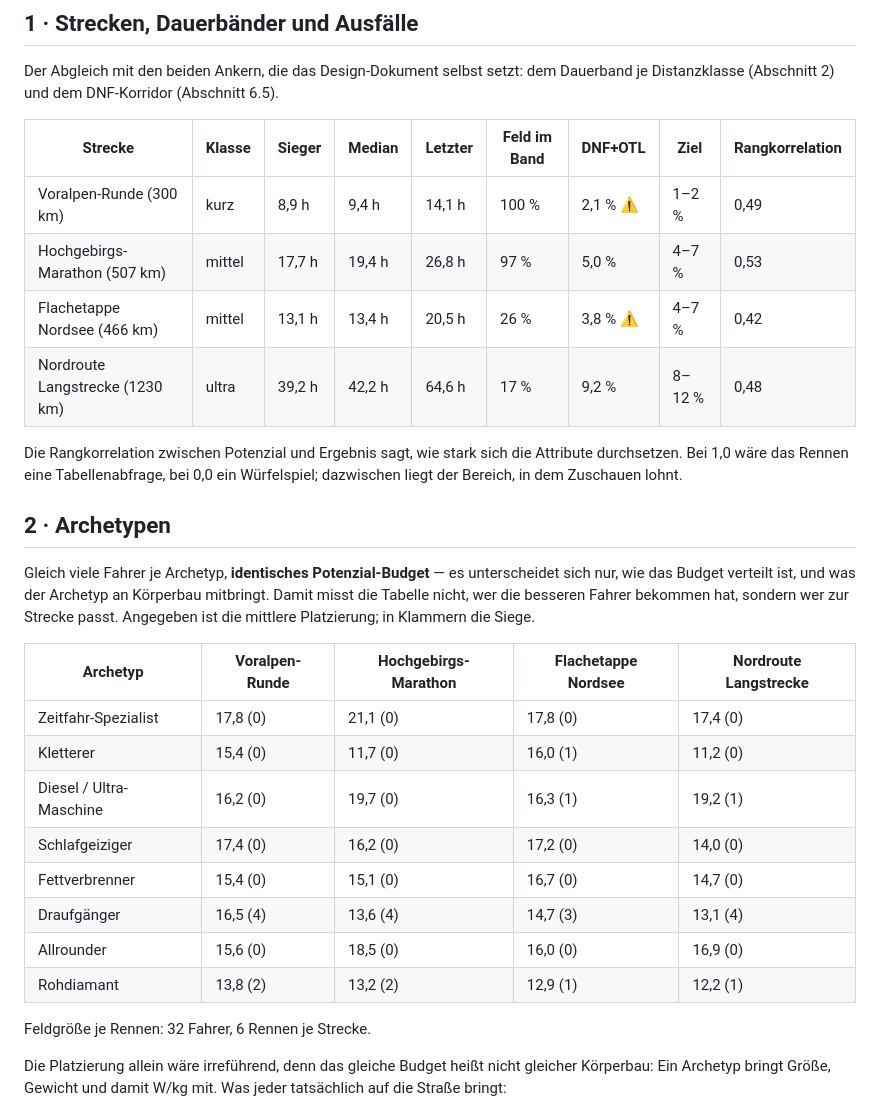
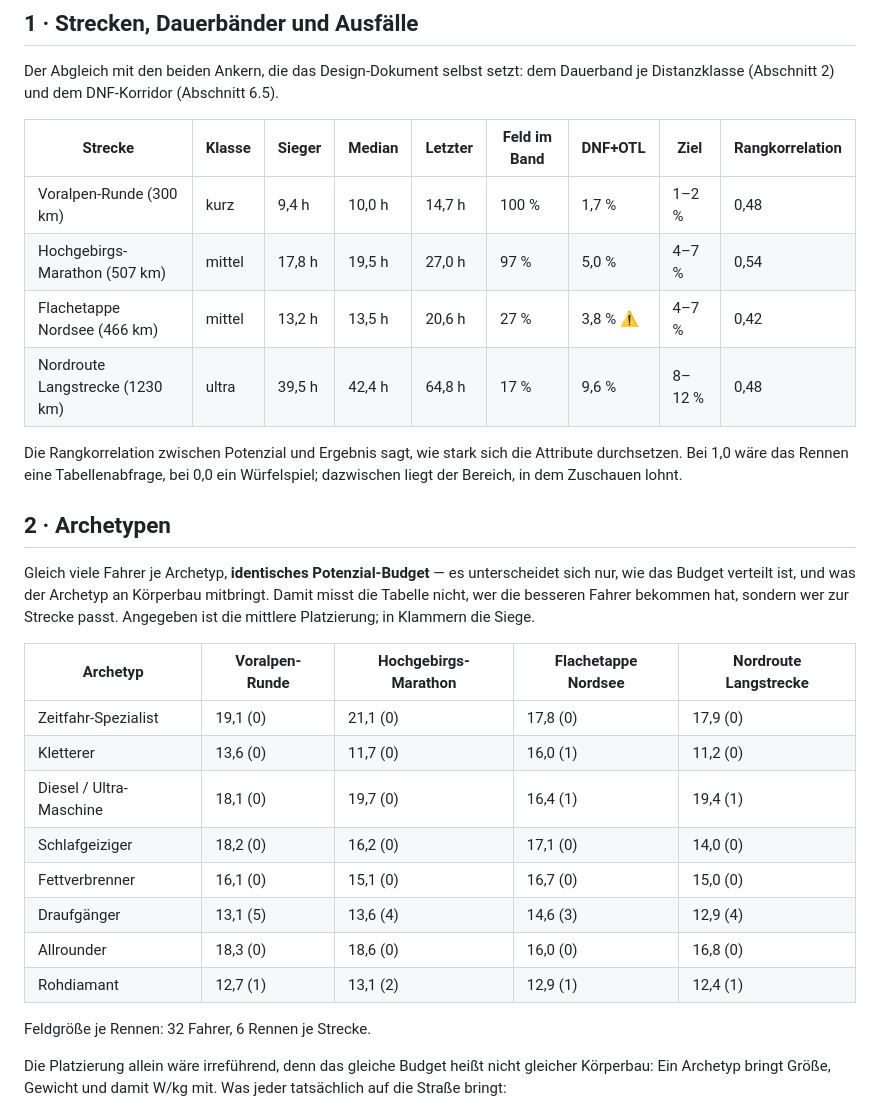
Before and after one commit to michaelkrinningersg-coder/Ultracycling-Simulator, a Markdown page: docs/KALIBRIERUNG.md, the part around one of its changes. GitHub-like rendering.

```diff
--- a/docs/KALIBRIERUNG.md
+++ b/docs/KALIBRIERUNG.md
@@ -14,10 +14,10 @@ DNF-Korridor (Abschnitt 6.5).
 
 | Strecke | Klasse | Sieger | Median | Letzter | Feld im Band | DNF+OTL | Ziel | Rangkorrelation |
 |---|---|---|---|---|---|---|---|---|
-| Voralpen-Runde (300 km) | kurz | 8,9 h | 9,4 h | 14,1 h | 100 % | 2,1 % ⚠ | 1–2 % | 0,49 |
-| Hochgebirgs-Marathon (507 km) | mittel | 17,7 h | 19,4 h | 26,8 h | 97 % | 5,0 % | 4–7 % | 0,53 |
-| Flachetappe Nordsee (466 km) | mittel | 13,1 h | 13,4 h | 20,5 h | 26 % | 3,8 % ⚠ | 4–7 % | 0,42 |
-| Nordroute Langstrecke (1230 km) | ultra | 39,2 h | 42,2 h | 64,6 h | 17 % | 9,2 % | 8–12 % | 0,48 |
+| Voralpen-Runde (300 km) | kurz | 9,4 h | 10,0 h | 14,7 h | 100 % | 1,7 % | 1–2 % | 0,48 |
+| Hochgebirgs-Marathon (507 km) | mittel | 17,8 h | 19,5 h | 27,0 h | 97 % | 5,0 % | 4–7 % | 0,54 |
+| Flachetappe Nordsee (466 km) | mittel | 13,2 h | 13,5 h | 20,6 h | 27 % | 3,8 % ⚠ | 4–7 % | 0,42 |
+| Nordroute Langstrecke (1230 km) | ultra | 39,5 h | 42,4 h | 64,8 h | 17 % | 9,6 % | 8–12 % | 0,48 |
 
 Die Rangkorrelation zwischen Potenzial und Ergebnis sagt, wie stark
 sich die Attribute durchsetzen. Bei 1,0 wäre das Rennen eine
@@ -34,14 +34,14 @@ Angegeben ist die mittlere Platzierung; in Klammern die Siege.
 
 | Archetyp | Voralpen-Runde | Hochgebirgs-Marathon | Flachetappe Nordsee | Nordroute Langstrecke |
 |---|---|---|---|---|
-| Zeitfahr-Spezialist | 17,8 (0) | 21,1 (0) | 17,8 (0) | 17,4 (0) |
-| Kletterer | 15,4 (0) | 11,7 (0) | 16,0 (1) | 11,2 (0) |
-| Diesel / Ultra-Maschine | 16,2 (0) | 19,7 (0) | 16,3 (1) | 19,2 (1) |
-| Schlafgeiziger | 17,4 (0) | 16,2 (0) | 17,2 (0) | 14,0 (0) |
-| Fettverbrenner | 15,4 (0) | 15,1 (0) | 16,7 (0) | 14,7 (0) |
-| Draufgänger | 16,5 (4) | 13,6 (4) | 14,7 (3) | 13,1 (4) |
-| Allrounder | 15,6 (0) | 18,5 (0) | 16,0 (0) | 16,9 (0) |
-| Rohdiamant | 13,8 (2) | 13,2 (2) | 12,9 (1) | 12,2 (1) |
+| Zeitfahr-Spezialist | 19,1 (0) | 21,1 (0) | 17,8 (0) | 17,9 (0) |
+| Kletterer | 13,6 (0) | 11,7 (0) | 16,0 (1) | 11,2 (0) |
+| Diesel / Ultra-Maschine | 18,1 (0) | 19,7 (0) | 16,4 (1) | 19,4 (1) |
+| Schlafgeiziger | 18,2 (0) | 16,2 (0) | 17,1 (0) | 14,0 (0) |
+| Fettverbrenner | 16,1 (0) | 15,1 (0) | 16,7 (0) | 15,0 (0) |
+| Draufgänger | 13,1 (5) | 13,6 (4) | 14,6 (3) | 12,9 (4) |
+| Allrounder | 18,3 (0) | 18,6 (0) | 16,0 (0) | 16,8 (0) |
+| Rohdiamant | 12,7 (1) | 13,1 (2) | 12,9 (1) | 12,4 (1) |
 
 Feldgröße je Rennen: 32 Fahrer, 6 Rennen je Strecke.
 
```
Also changed, not shown: other parts of docs/KALIBRIERUNG.md (+31 -31 lines), README.md (+14 -2 lines).
